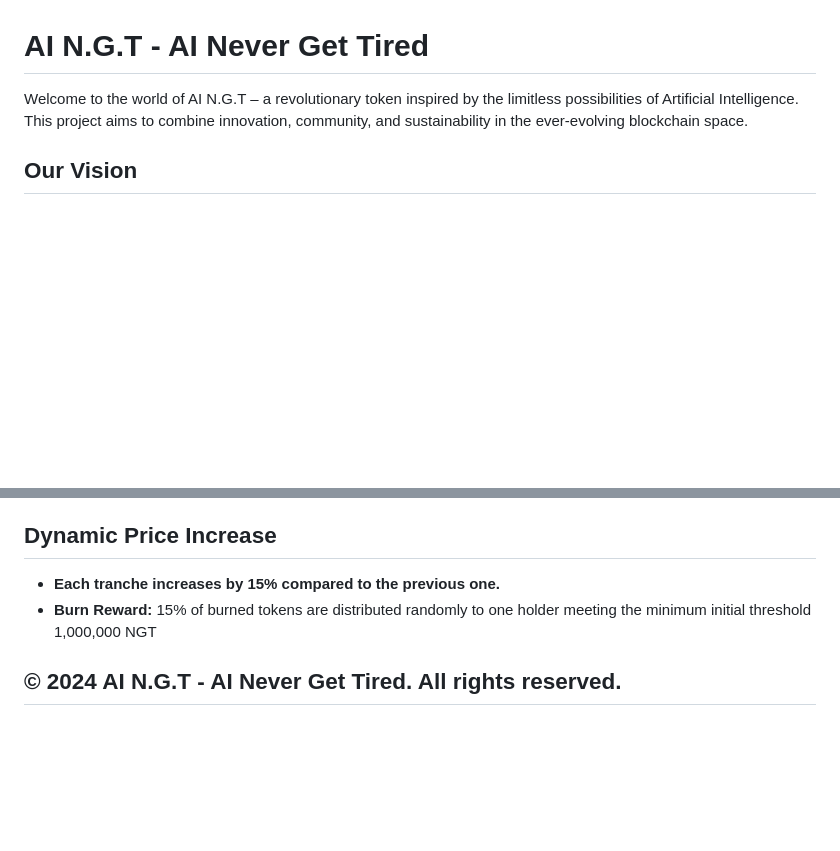
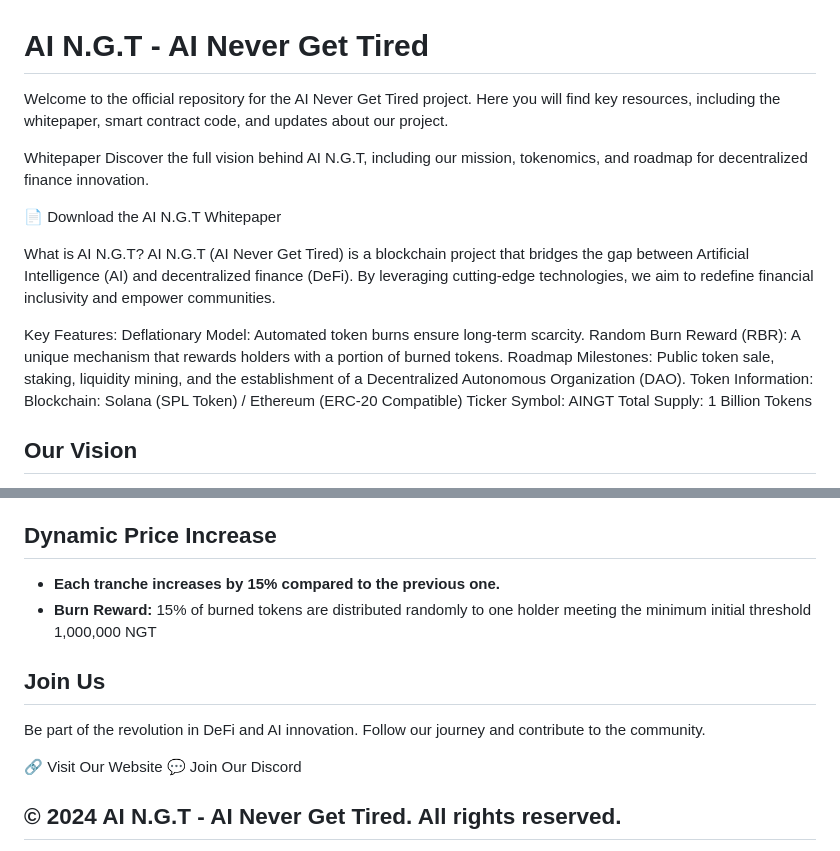
Before and after one commit to AINGT/AI--N.G.Tired., a Markdown page: README.md, 2 parts joined by grey strips. GitHub-like rendering; blank space fills up the shorter version.

```diff
--- a/README.md
+++ b/README.md
@@ -1,8 +1,24 @@
 
 # AI N.G.T - AI Never Get Tired
 
-Welcome to the world of AI N.G.T – a revolutionary token inspired by the limitless possibilities of Artificial Intelligence.
-This project aims to combine innovation, community, and sustainability in the ever-evolving blockchain space.
+Welcome to the official repository for the AI Never Get Tired project. Here you will find key resources, including the whitepaper, smart contract code, and updates about our project.
+
+Whitepaper
+Discover the full vision behind AI N.G.T, including our mission, tokenomics, and roadmap for decentralized finance innovation.
+
+📄 Download the AI N.G.T Whitepaper
+
+What is AI N.G.T?
+AI N.G.T (AI Never Get Tired) is a blockchain project that bridges the gap between Artificial Intelligence (AI) and decentralized finance (DeFi). By leveraging cutting-edge technologies, we aim to redefine financial inclusivity and empower communities.
+
+Key Features:
+Deflationary Model: Automated token burns ensure long-term scarcity.
+Random Burn Reward (RBR): A unique mechanism that rewards holders with a portion of burned tokens.
+Roadmap Milestones: Public token sale, staking, liquidity mining, and the establishment of a Decentralized Autonomous Organization (DAO).
+Token Information:
+Blockchain: Solana (SPL Token) / Ethereum (ERC-20 Compatible)
+Ticker Symbol: AINGT
+Total Supply: 1 Billion Tokens
 
 ## Our Vision
 We believe in breaking boundaries and challenging perspectives. AI N.G.T is not just a token; it’s a movement toward embracing the future of AI and blockchain collaboration.
@@ -94,6 +108,12 @@ While some sit and wait for the world to change, others are already writing its
 - **Each tranche increases by 15% compared to the previous one.**
 - **Burn Reward:** 15% of burned tokens are distributed randomly to one holder meeting the minimum initial threshold  1,000,000 NGT
 
+## Join Us
+Be part of the revolution in DeFi and AI innovation. Follow our journey and contribute to the community.
+
+🔗 Visit Our Website
+💬 Join Our Discord
+
 ##   © 2024 AI N.G.T - AI Never Get Tired. All rights reserved.
 
 This website and its content, including text, graphics, logos, and design elements, are protected under international copyright laws. Unauthorized reproduction, distribution, or use of any material is prohibited without prior written consent from AI N.G.T. For inquiries, please contact ai.nevergettired@gmail.com
```
Also changed, not shown: other parts of README.md (+0 -2 lines).
